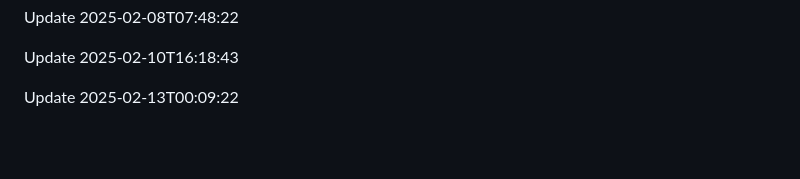
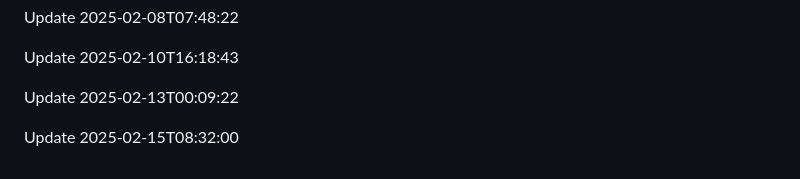
Before and after one commit to htiketun/python-messaging-suite, a Markdown page: README.md, the part around the change. Drawn GitHub-style; blank space fills up the shorter version.

```diff
--- a/README.md
+++ b/README.md
@@ -605,3 +605,5 @@ Update 2025-02-08T07:48:22
 Update 2025-02-10T16:18:43
 
 Update 2025-02-13T00:09:22
+
+Update 2025-02-15T08:32:00
```
